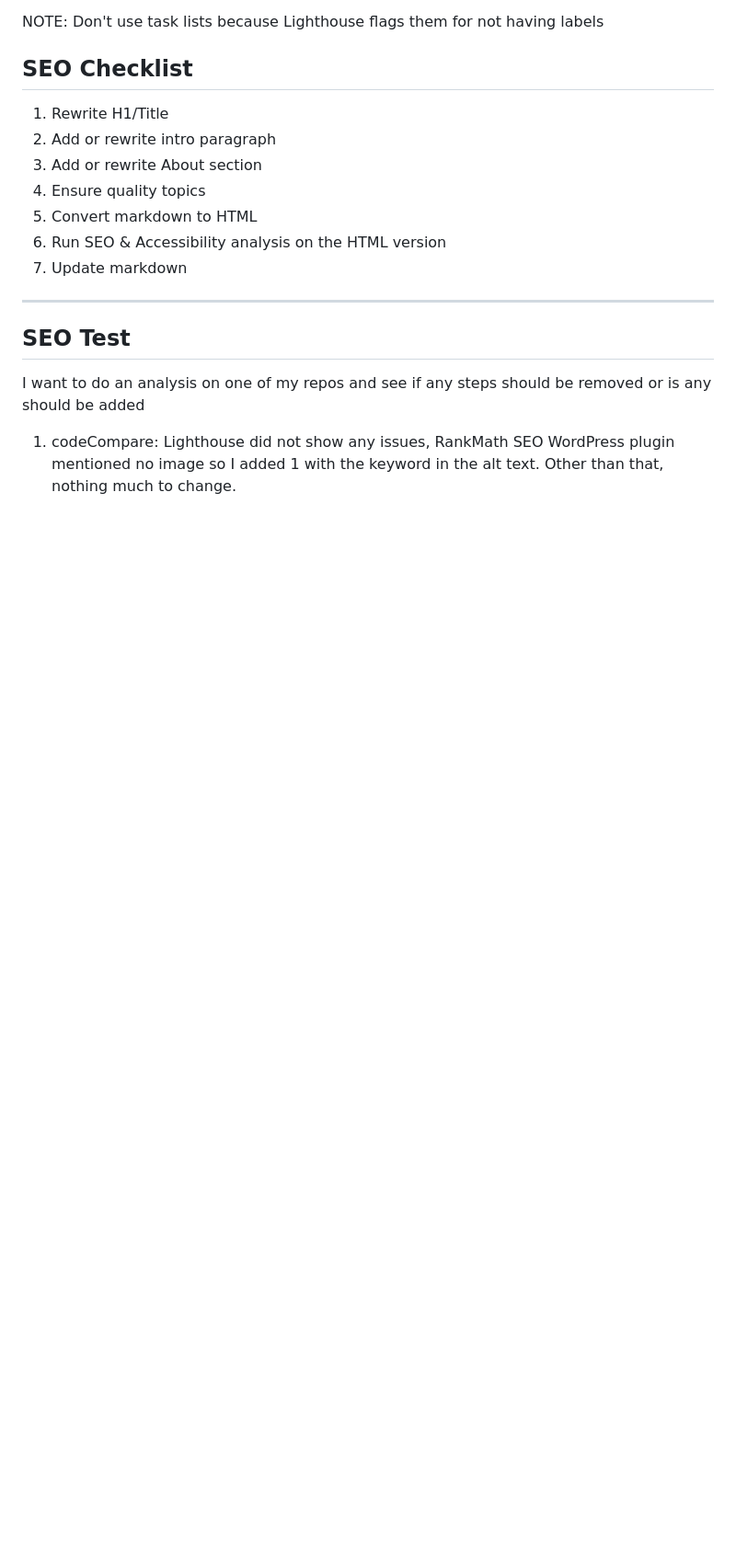
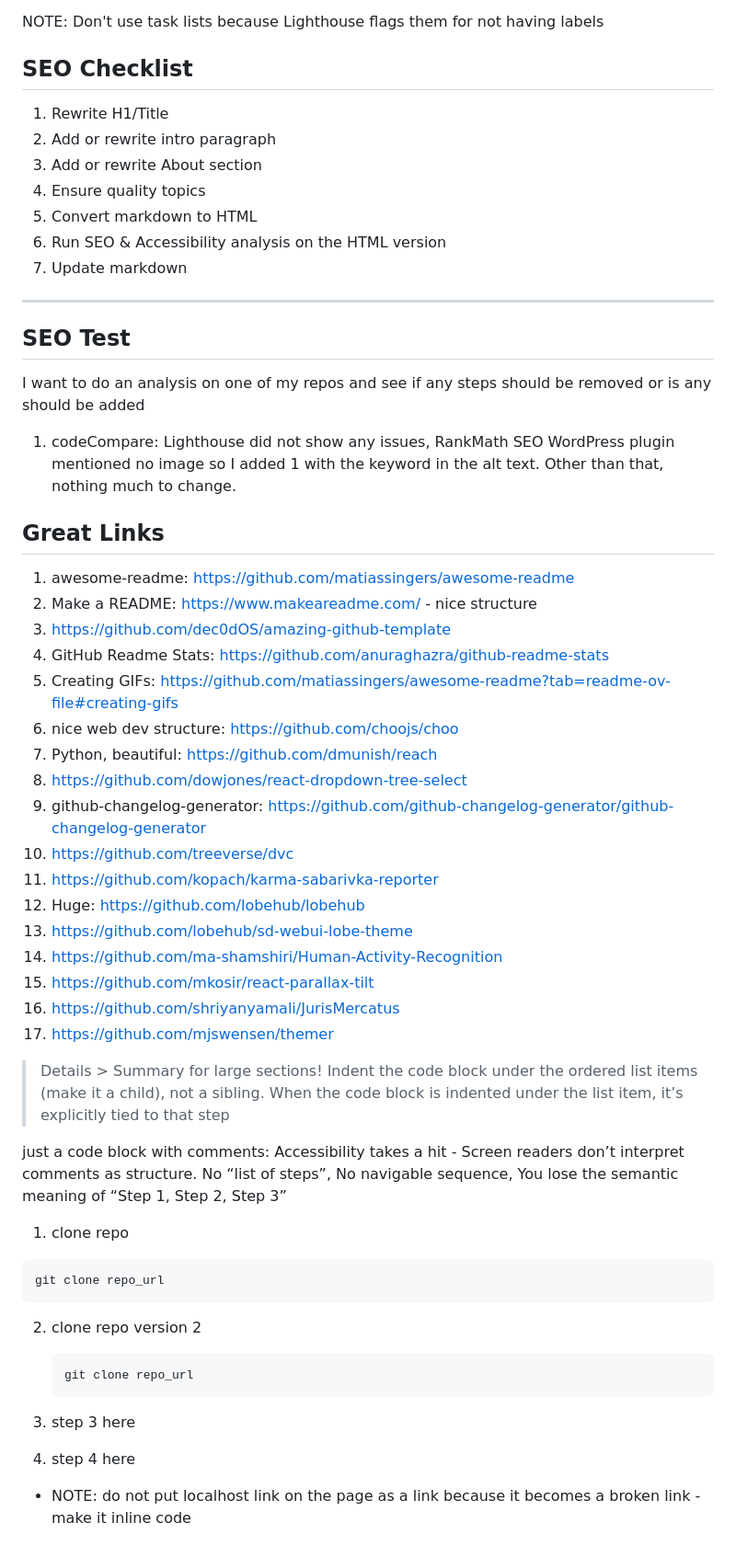
Before and after one commit to Kernix13/markdown-cheatsheet, a Markdown page: SEO.md, the part around the change. Shown at 92% size. GitHub-like rendering; blank space fills up the shorter version.

````diff
--- a/SEO.md
+++ b/SEO.md
@@ -215,6 +215,48 @@ I want to do an analysis on one of my repos and see if any steps should be remov
 
 1. codeCompare: Lighthouse did not show any issues, RankMath SEO WordPress plugin mentioned no image so I added 1 with the keyword in the alt text. Other than that, nothing much to change.
 
+## Great Links
+
+1. awesome-readme: https://github.com/matiassingers/awesome-readme
+2. Make a README: https://www.makeareadme.com/ - nice structure
+3. https://github.com/dec0dOS/amazing-github-template
+4. GitHub Readme Stats: https://github.com/anuraghazra/github-readme-stats
+5. Creating GIFs: https://github.com/matiassingers/awesome-readme?tab=readme-ov-file#creating-gifs
+6. nice web dev structure: https://github.com/choojs/choo
+7. Python, beautiful: https://github.com/dmunish/reach
+8. https://github.com/dowjones/react-dropdown-tree-select
+9. github-changelog-generator: https://github.com/github-changelog-generator/github-changelog-generator
+10. https://github.com/treeverse/dvc
+11. https://github.com/kopach/karma-sabarivka-reporter
+12. Huge: https://github.com/lobehub/lobehub
+13. https://github.com/lobehub/sd-webui-lobe-theme
+14. https://github.com/ma-shamshiri/Human-Activity-Recognition
+15. https://github.com/mkosir/react-parallax-tilt
+16. https://github.com/shriyanyamali/JurisMercatus
+17. https://github.com/mjswensen/themer
+
+> Details > Summary for large sections!
+> Indent the code block under the ordered list items (make it a child), not a sibling. When the code block is indented under the list item, it’s explicitly tied to that step
+
+just a code block with comments: Accessibility takes a hit - Screen readers don’t interpret comments as structure. No “list of steps”, No navigable sequence, You lose the semantic meaning of “Step 1, Step 2, Step 3”
+
+1. clone repo
+
+```sh
+git clone repo_url
+```
+
+2. clone repo version 2
+
+   ```sh
+   git clone repo_url
+   ```
+
+3. step 3 here
+4. step 4 here
+
+- NOTE: do not put localhost link on the page as a link because it becomes a broken link - make it inline code
+
 <!--
 ## Checklist for this repo:
 
````
Also changed, not shown: 1 other file.
